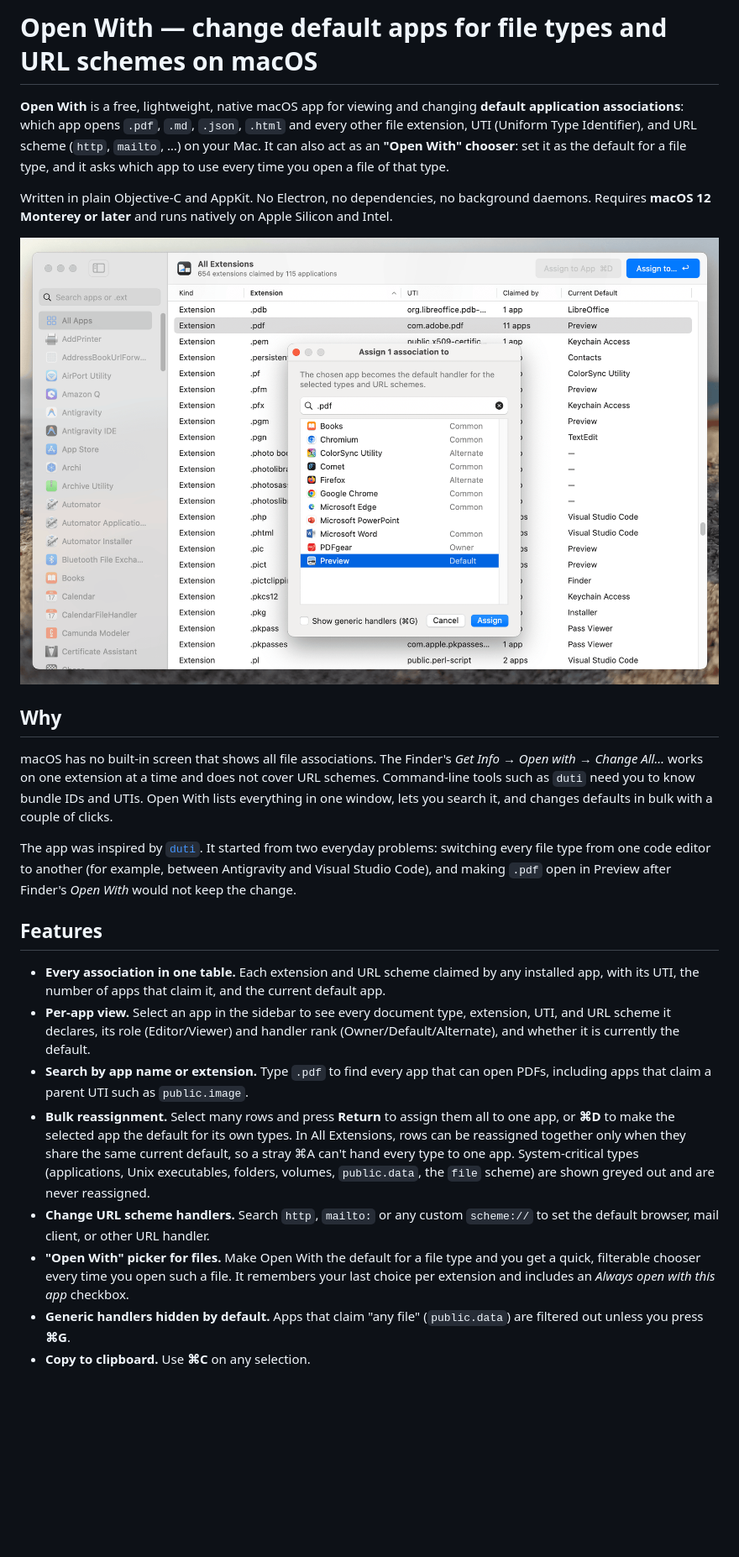
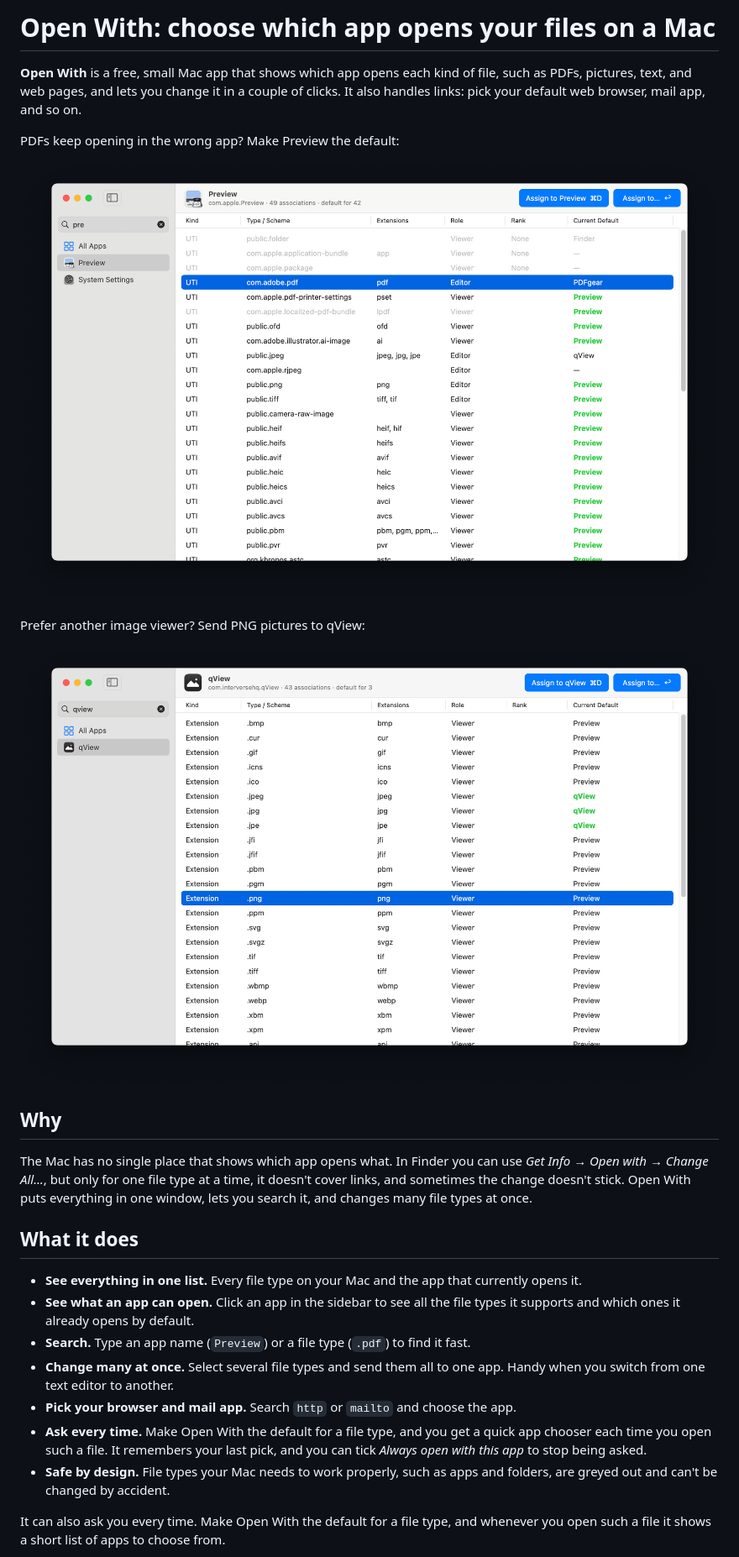
Before and after one commit to hza/openwith, a Markdown page: README.md, the part around one of its changes. Shown at 84% size. Drawn GitHub-style; pictures changed too: docs/mac-default-app-pdf-preview.png (added), docs/mac-default-app-png-qview.png (added), docs/main-window.png (deleted); blank space fills up the shorter version.

Commit message:
README: rewrite for users, new screenshots with SEO-friendly names, FAQ

```diff
--- a/README.md
+++ b/README.md
@@ -1,25 +1,28 @@
-# Open With — change default apps for file types and URL schemes on macOS
+# Open With: choose which app opens your files on a Mac
 
-**Open With** is a free, lightweight, native macOS app for viewing and changing **default application associations**: which app opens `.pdf`, `.md`, `.json`, `.html` and every other file extension, UTI (Uniform Type Identifier), and URL scheme (`http`, `mailto`, …) on your Mac. It can also act as an **"Open With" chooser**: set it as the default for a file type, and it asks which app to use every time you open a file of that type.
+**Open With** is a free, small Mac app that shows which app opens each kind of file, such as PDFs, pictures, text, and web pages, and lets you change it in a couple of clicks. It also handles links: pick your default web browser, mail app, and so on.
 
-Written in plain Objective-C and AppKit. No Electron, no dependencies, no background daemons. Requires **macOS 12 Monterey or later** and runs natively on Apple Silicon and Intel.
+PDFs keep opening in the wrong app? Make Preview the default:
 
-![Open With main window: all file extensions with their current default app, and the Assign sheet for .pdf](docs/main-window.png)
+![Choosing Preview as the app for PDF files](docs/mac-default-app-pdf-preview.png)
+
+Prefer another image viewer? Send PNG pictures to qView:
+
+![Choosing qView as the app for PNG pictures](docs/mac-default-app-png-qview.png)
 
 ## Why
 
-macOS has no built-in screen that shows all file associations. The Finder's *Get Info → Open with → Change All…* works on one extension at a time and does not cover URL schemes. Command-line tools such as `duti` need you to know bundle IDs and UTIs. Open With lists everything in one window, lets you search it, and changes defaults in bulk with a couple of clicks.
+The Mac has no single place that shows which app opens what. In Finder you can use *Get Info → Open with → Change All…*, but only for one file type at a time, it doesn't cover links, and sometimes the change doesn't stick. Open With puts everything in one window, lets you search it, and changes many file types at once.
 
-The app was inspired by [`duti`](https://github.com/moretension/duti). It started from two everyday problems: switching every file type from one code editor to another (for example, between Antigravity and Visual Studio Code), and making `.pdf` open in Preview after Finder's *Open With* would not keep the change.
+## What it does
 
-## Features
+- **See everything in one list.** Every file type on your Mac and the app that currently opens it.
+- **See what an app can open.** Click an app in the sidebar to see all the file types it supports and which ones it already opens by default.
+- **Search.** Type an app name (`Preview`) or a file type (`.pdf`) to find it fast.
+- **Change many at once.** Select several file types and send them all to one app. Handy when you switch from one text editor to another.
+- **Pick your browser and mail app.** Search `http` or `mailto` and choose the app.
+- **Ask every time.** Make Open With the default for a file type, and you get a quick app chooser each time you open such a file. It remembers your last pick, and you can tick *Always open with this app* to stop being asked.
+- **Safe by design.** File types your Mac needs to work properly, such as apps and folders, are greyed out and can't be changed by accident.
 
-- **Every association in one table.** Each extension and URL scheme claimed by any installed app, with its UTI, the number of apps that claim it, and the current default app.
-- **Per-app view.** Select an app in the sidebar to see every document type, extension, UTI, and URL scheme it declares, its role (Editor/Viewer) and handler rank (Owner/Default/Alternate), and whether it is currently the default.
-- **Search by app name or extension.** Type `.pdf` to find every app that can open PDFs, including apps that claim a parent UTI such as `public.image`.
-- **Bulk reassignment.** Select many rows and press **Return** to assign them all to one app, or **⌘D** to make the selected app the default for its own types. In All Extensions, rows can be reassigned together only when they share the same current default, so a stray ⌘A can't hand every type to one app. System-critical types (applications, Unix executables, folders, volumes, `public.data`, the `file` scheme) are shown greyed out and are never reassigned.
-- **Change URL scheme handlers.** Search `http`, `mailto:` or any custom `scheme://` to set the default browser, mail client, or other URL handler.
-- **"Open With" picker for files.** Make Open With the default for a file type and you get a quick, filterable chooser every time you open such a file. It remembers your last choice per extension and includes an *Always open with this app* checkbox.
-- **Generic handlers hidden by default.** Apps that claim "any file" (`public.data`) are filtered out unless you press **⌘G**.
-- **Copy to clipboard.** Use **⌘C** on any selection.
+It can also ask you every time. Make Open With the default for a file type, and whenever you open such a file it shows a short list of apps to choose from.
 
```
Also changed, not shown: other parts of README.md (+49 -69 lines), 2 other files.
